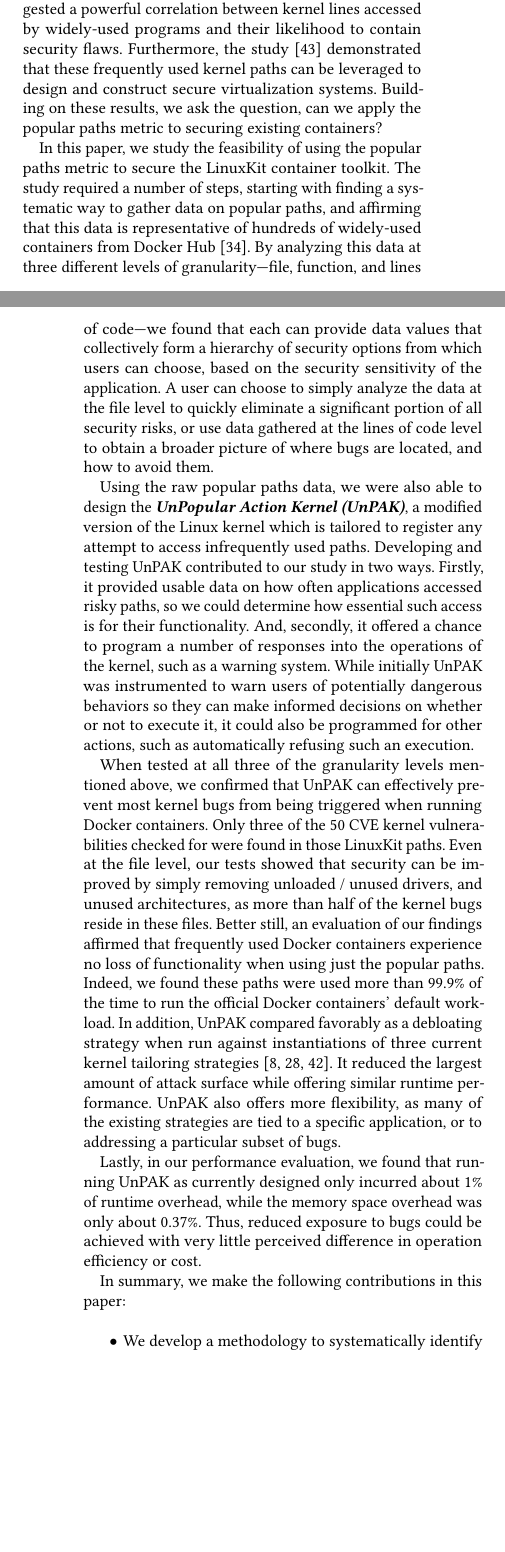
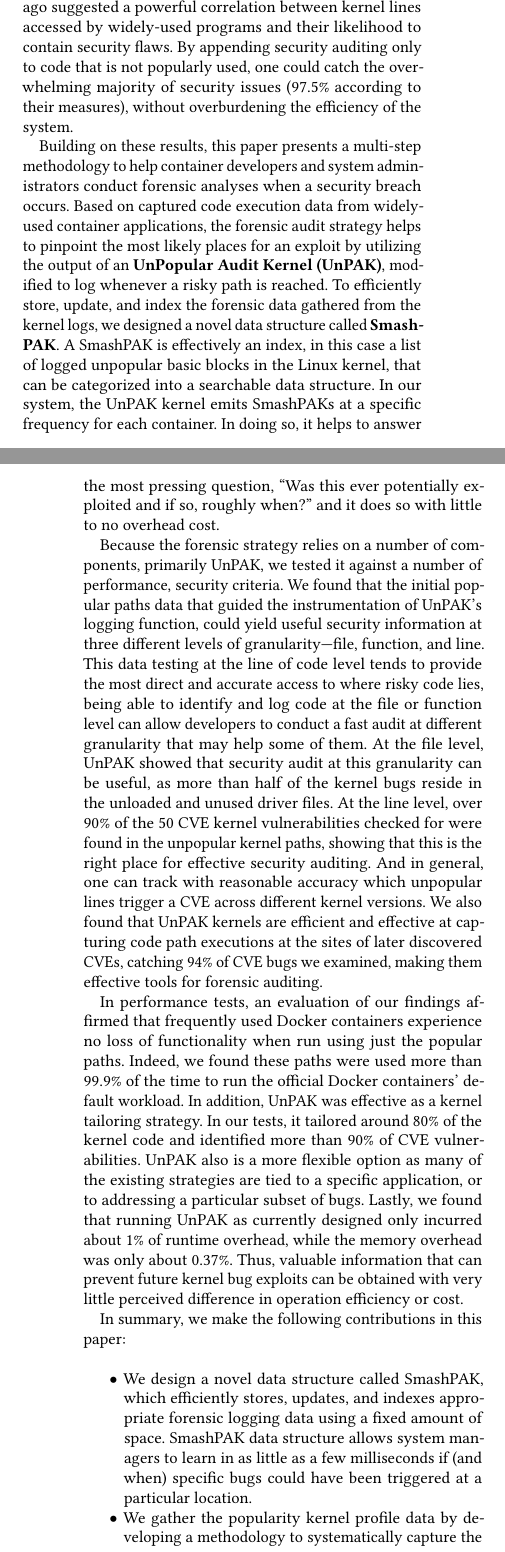
Before and after one commit to detectivelyw/lind-linuxkit-paper, a LaTeX paper (paper.tex, which reads introduction.tex): two parts of the columns of pages 1 and 2 of 19, joined at a grey line, cut so that both start at the same text, the shorter picture padded with empty space. Compiled offline with pdfLaTeX.

Commit message:
update intro.

```diff
--- a/introduction.tex
+++ b/introduction.tex
@@ -24,41 +20,36 @@ To improve security, the issue is not just reducing the total amount of code, bu
+Fortunately, a study published by Li et al. \cite{Lock-in-Pop} three years ago suggested a powerful correlation between kernel lines accessed by widely-used programs
+and their likelihood to contain security flaws.
+By appending security auditing only to code that is not popularly used, one could catch the overwhelming majority of security issues
+(97.5\% according to their measures), without overburdening the efficiency of the system.
 
-Over the years, several  researchers \cite{Chou, Ozment} have proposed metrics that point to where buggy code might be within the kernel,
-and these strategies have provided some useful  design guidance.
-One such study \cite{Lock-in-Pop}, released three years ago, suggested a powerful correlation between kernel lines accessed by widely-used programs and their likelihood to contain security flaws.
-Furthermore, the study \cite{Lock-in-Pop} demonstrated that these frequently used kernel paths can be leveraged to design and construct secure virtualization systems.
-Building on these results, we ask the question, can we apply the popular paths metric to  securing existing containers?
+Building on these results, this paper presents a multi-step methodology to help container developers and system administrators conduct forensic analyses when a security breach occurs.
+Based on captured code execution data from widely-used container applications,
+the forensic audit strategy helps to pinpoint the most likely places for an exploit by utilizing the output of an \textbf{UnPopular Audit Kernel (UnPAK)}, modified to log whenever a risky path is reached.
+To efficiently store, update, and index the forensic data gathered from the kernel logs, we designed a novel data structure called \textbf{SmashPAK}.
+A SmashPAK is effectively an index, in this case a list of logged unpopular basic blocks in the Linux kernel, that can be categorized into a searchable data structure. In our system,
+the UnPAK kernel emits SmashPAKs  at a specific frequency for each container. In doing so, it helps to answer the most pressing question,
+``Was this ever potentially exploited and if so, roughly when?'' and it does so with little to no overhead cost.
 
-In this paper, we study the feasibility of using the popular paths metric to secure the LinuxKit container toolkit.
-The study required a number of steps, starting with finding a  systematic way to gather data on popular paths,
-and affirming that this data is representative of hundreds of widely-used containers from Docker Hub \cite{DockerHub}.
-By analyzing this data at three different levels of granularity—file, function, and lines of code—we found that
-each can provide data values that collectively form a hierarchy of security options from which users can choose,
-based on the security sensitivity of the application. A user can choose to simply analyze the data at the file level to quickly eliminate a significant portion of all security risks,
-or use data gathered at the lines of code level to obtain a broader picture of where bugs are located, and how to avoid them.
+Because the forensic strategy relies on a number of components, primarily UnPAK, we tested it against a number of performance, security criteria.
+We found that the initial popular paths data that guided the instrumentation of UnPAK’s logging function, could yield useful security information at three different levels of granularity—file, function,
+and line. This data testing at the line of code level tends to provide the most direct and accurate access to where risky code lies, being able to identify and log code at the file or function level can
+allow developers to conduct a fast audit at different granularity that may help some of them. At the file level, UnPAK showed that security audit at this granularity can be useful,
+as more than half of the kernel bugs reside in the unloaded and unused driver files. At the line level, over 90\% of the 50 CVE kernel vulnerabilities checked for were found in the unpopular kernel paths,
+showing that this is the right place for effective security auditing. And in general, one can track with reasonable accuracy which unpopular lines trigger a CVE across different kernel versions.
+We also found that UnPAK kernels are efficient and effective at capturing code path executions at the sites of later discovered CVEs, catching 94\% of CVE bugs we examined,
+making them effective tools for forensic auditing.
 
-Using the raw popular paths data, we were also able to design the \textbf{\textit{UnPopular Action Kernel (UnPAK)}},
-a modified version of the Linux kernel which is tailored to register any attempt to access infrequently used paths.
-Developing and testing UnPAK contributed to our study in two ways.
-Firstly, it provided usable data on how often applications accessed risky paths, so we could determine how essential such access is for their functionality.
-And, secondly, it offered a chance to program a number of responses into the operations of the kernel, such as a warning system.
-While initially UnPAK  was instrumented to warn users of potentially dangerous behaviors so they can make informed decisions on whether or not to execute it,
-it could also be programmed for other actions, such as automatically refusing such an execution.
-
-When tested at all three of the granularity levels mentioned above, we confirmed that UnPAK can effectively prevent most kernel bugs from being triggered when running Docker containers.
-Only three of the 50 CVE kernel vulnerabilities checked for were found in those LinuxKit paths.
-Even at the file level, our tests showed that security can be improved by simply removing unloaded / unused drivers, and unused architectures,
-as more than half of the kernel bugs reside in these files.
-Better still, an evaluation of our findings affirmed that frequently used Docker containers experience no loss of functionality when using just the popular paths.
-Indeed, we found these paths were used more than 99.9\% of the time to run the official Docker containers' default workload.
-In addition, UnPAK compared favorably as a debloating strategy when run against instantiations of three current kernel tailoring strategies \cite{SALAD18, NDSS13, Linux-Kernel-Tailoring-Framework}.
-It reduced the largest amount of attack surface while offering similar runtime performance.
-UnPAK also offers more flexibility, as many of the existing strategies are tied to a specific application, or to addressing a particular subset of bugs.
-
-Lastly, in our performance evaluation, we found that running UnPAK as currently designed only incurred about 1\% of runtime overhead,
-while the memory space overhead was only about 0.37\%.
-Thus, reduced exposure to bugs could be achieved with very little perceived difference in operation efficiency or cost.
+In performance tests, an evaluation of our findings affirmed that frequently used Docker containers experience no loss of functionality when run using just the popular paths.
+Indeed, we found these paths were used more than 99.9\% of the time to run the official Docker containers’ default workload. In addition,
+UnPAK was effective as a kernel tailoring strategy. In our tests, it tailored around 80\% of the kernel code and identified more than 90\% of CVE vulnerabilities.
+UnPAK also is a more flexible option as many of the existing strategies are tied to a specific application, or to addressing a particular subset of bugs.
+Lastly, we found that running UnPAK as currently designed only incurred about 1\% of runtime overhead, while the memory overhead was only about 0.37\%.
+Thus, valuable information that can prevent future kernel bug exploits can be obtained with very little perceived difference in operation efficiency or cost.
 
 In summary, we make the following contributions in this paper:
 \begin{itemize}
-	\item We develop a methodology to systematically identify and capture the ``popular paths'' data for widely-used container applications, and verify that the technique works for the most downloaded Docker containers run inside of the LinuxKit VM.
-	\item We evaluate popular paths data at different levels of granularity (line, function, and file) and find that, at each level, following the popular paths metric can provide opportunities to identify and eliminate kernel vulnerabilities.
+	\item We design a novel data structure called SmashPAK, which efficiently stores, updates, and indexes appropriate forensic logging data using a fixed amount of space. SmashPAK data structure allows system managers to learn in as little as a few milliseconds if (and when) specific bugs could have been triggered at a particular location.
+	\item We gather the popularity kernel profile data by developing a methodology to systematically capture the “popular paths” data for widely-used container applications, and verify that the technique works for the top 100 most downloaded Docker containers run inside of the LinuxKit VM. And it works for new versions of kernel released.
+	\item We evaluate popular paths data at different levels of granularity (line, function, and file) and find that, at each level, the popularity data can provide opportunities to conduct security audits.
+	\item We use the popular paths kernel profile to implement UnPAK, a  tailored  Linux kernel that can generate logs for kernel forensic audit using SmashPAK.
+	\item In performance tests, we demonstrate that auditing frequently-used Docker containers running their default workload using UnPAK incurs only a negligible performance overhead in runtime and memory.
```
Also changed, not shown: introduction.tex (25 more changed lines).
